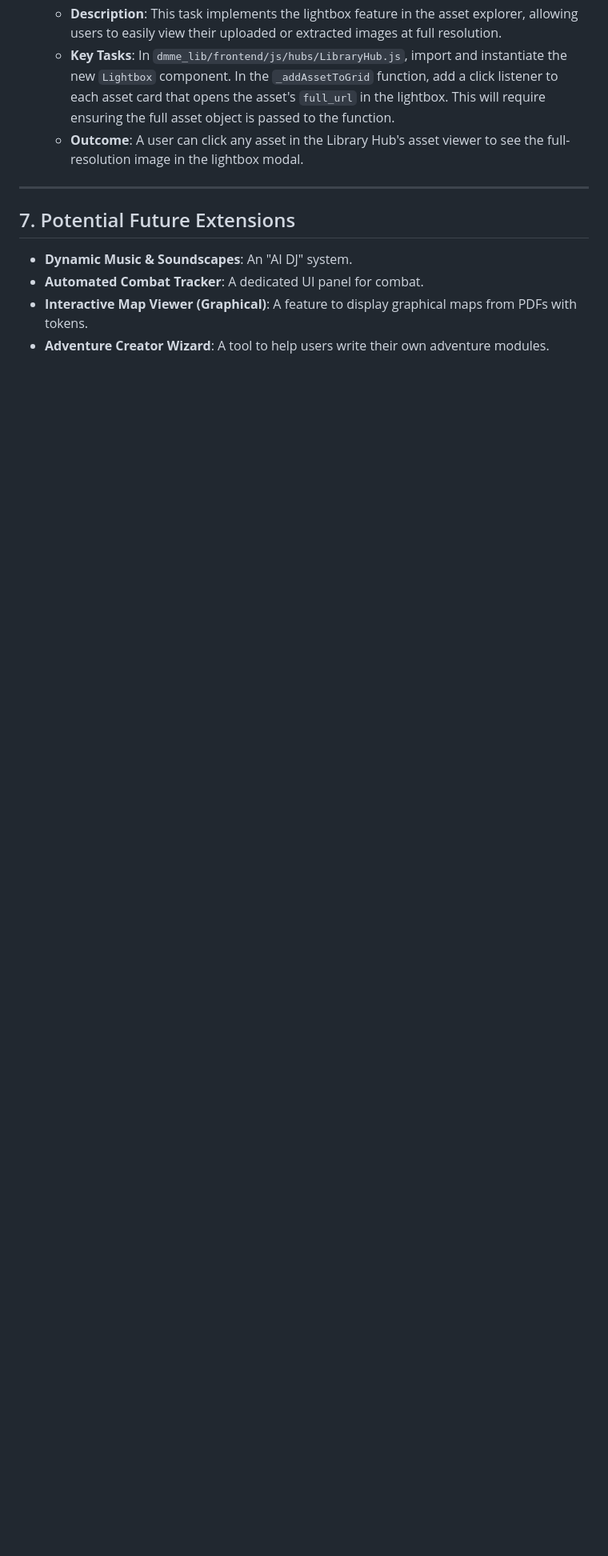
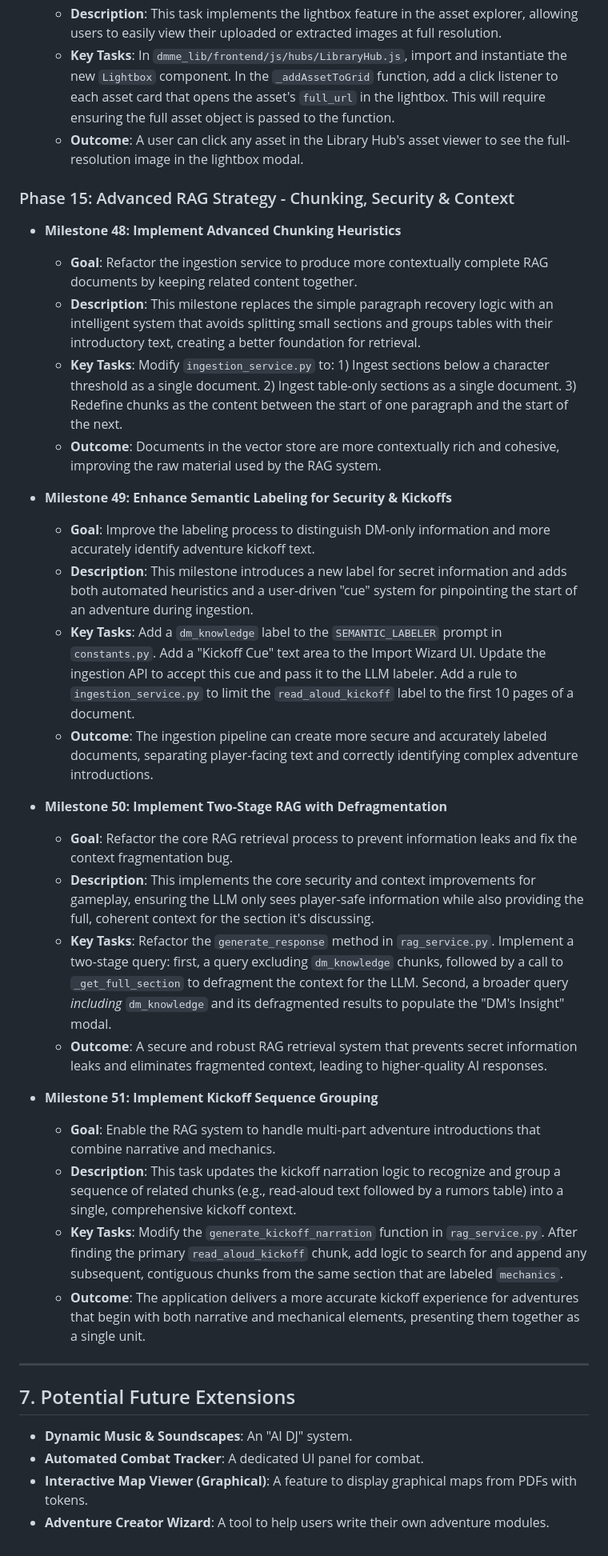
Before and after one commit to adn770/ppdf, a Markdown page: docs/design-dmme.md, the part around the change. Shown at 80% size. Rendered like a GitHub page; blank space fills up the shorter version.

Commit message:
docs: Add advanced RAG strategy and enhanced image interactivity phases
This commit updates the `design-dmme.md` document to include two
new phases detailing advanced RAG strategies and further enhancements
to image interactivity.

Key additions:
- **Phase 15: Advanced RAG Strategy - Chunking, Security & Context:**
    - Milestones for implementing advanced chunking heuristics to
      produce more contextually complete RAG documents.
    - Enhancing semantic labeling to distinguish DM-only information
      and accurately identify adventure kickoff text.
    - Implementing a two-stage RAG process with defragmentation to
      prevent information leaks and fix context fragmentation.
    - Implementing kickoff sequence grouping to handle multi-part
      adventure introductions.
- **Phase 14: Enhanced Image Interactivity (Refined):**
    - Milestones for refactoring the lightbox into a reusable component,
      updating the RAG service for mosaic URLs, and implementing
      lightbox functionality for both the kickoff mosaic and the
      Library Hub's asset grid.

```diff
--- a/docs/design-dmme.md
+++ b/docs/design-dmme.md
@@ -1127,6 +1127,68 @@ This implementation plan details the incremental steps to build the `dmme` appli
     -   **Outcome**: A user can click any asset in the Library Hub's asset viewer to
         see the full-resolution image in the lightbox modal.
 
+### Phase 15: Advanced RAG Strategy - Chunking, Security & Context
+
+-   **Milestone 48: Implement Advanced Chunking Heuristics**
+    -   **Goal**: Refactor the ingestion service to produce more contextually
+        complete RAG documents by keeping related content together.
+    -   **Description**: This milestone replaces the simple paragraph recovery logic
+        with an intelligent system that avoids splitting small sections and groups
+        tables with their introductory text, creating a better foundation for
+        retrieval.
+    -   **Key Tasks**: Modify `ingestion_service.py` to: 1) Ingest sections
+        below a character threshold as a single document. 2) Ingest
+        table-only sections as a single document. 3) Redefine chunks as the
+        content between the start of one paragraph and the start of the next.
+    -   **Outcome**: Documents in the vector store are more contextually rich and
+        cohesive, improving the raw material used by the RAG system.
+
+-   **Milestone 49: Enhance Semantic Labeling for Security & Kickoffs**
+    -   **Goal**: Improve the labeling process to distinguish DM-only information
+        and more accurately identify adventure kickoff text.
+    -   **Description**: This milestone introduces a new label for secret
+        information and adds both automated heuristics and a user-driven "cue"
+        system for pinpointing the start of an adventure during ingestion.
+    -   **Key Tasks**: Add a `dm_knowledge` label to the `SEMANTIC_LABELER` prompt
+        in `constants.py`. Add a "Kickoff Cue" text area to the Import Wizard
+        UI. Update the ingestion API to accept this cue and pass it to the LLM
+        labeler. Add a rule to `ingestion_service.py` to limit the
+        `read_aloud_kickoff` label to the first 10 pages of a document.
+    -   **Outcome**: The ingestion pipeline can create more secure and accurately
+        labeled documents, separating player-facing text and correctly
+        identifying complex adventure introductions.
+
+-   **Milestone 50: Implement Two-Stage RAG with Defragmentation**
+    -   **Goal**: Refactor the core RAG retrieval process to prevent information
+        leaks and fix the context fragmentation bug.
+    -   **Description**: This implements the core security and context improvements
+        for gameplay, ensuring the LLM only sees player-safe information while
+        also providing the full, coherent context for the section it's
+        discussing.
+    -   **Key Tasks**: Refactor the `generate_response` method in `rag_service.py`.
+        Implement a two-stage query: first, a query excluding `dm_knowledge`
+        chunks, followed by a call to `_get_full_section` to defragment the
+        context for the LLM. Second, a broader query *including*
+        `dm_knowledge` and its defragmented results to populate the "DM's
+        Insight" modal.
+    -   **Outcome**: A secure and robust RAG retrieval system that prevents secret
+        information leaks and eliminates fragmented context, leading to
+        higher-quality AI responses.
+
+-   **Milestone 51: Implement Kickoff Sequence Grouping**
+    -   **Goal**: Enable the RAG system to handle multi-part adventure
+        introductions that combine narrative and mechanics.
+    -   **Description**: This task updates the kickoff narration logic to recognize
+        and group a sequence of related chunks (e.g., read-aloud text
+        followed by a rumors table) into a single, comprehensive kickoff context.
+    -   **Key Tasks**: Modify the `generate_kickoff_narration` function in
+        `rag_service.py`. After finding the primary `read_aloud_kickoff` chunk,
+        add logic to search for and append any subsequent, contiguous chunks from
+        the same section that are labeled `mechanics`.
+    -   **Outcome**: The application delivers a more accurate kickoff experience for
+        adventures that begin with both narrative and mechanical elements,
+        presenting them together as a single unit.
+
 ---
 
 ## 7. Potential Future Extensions
```
